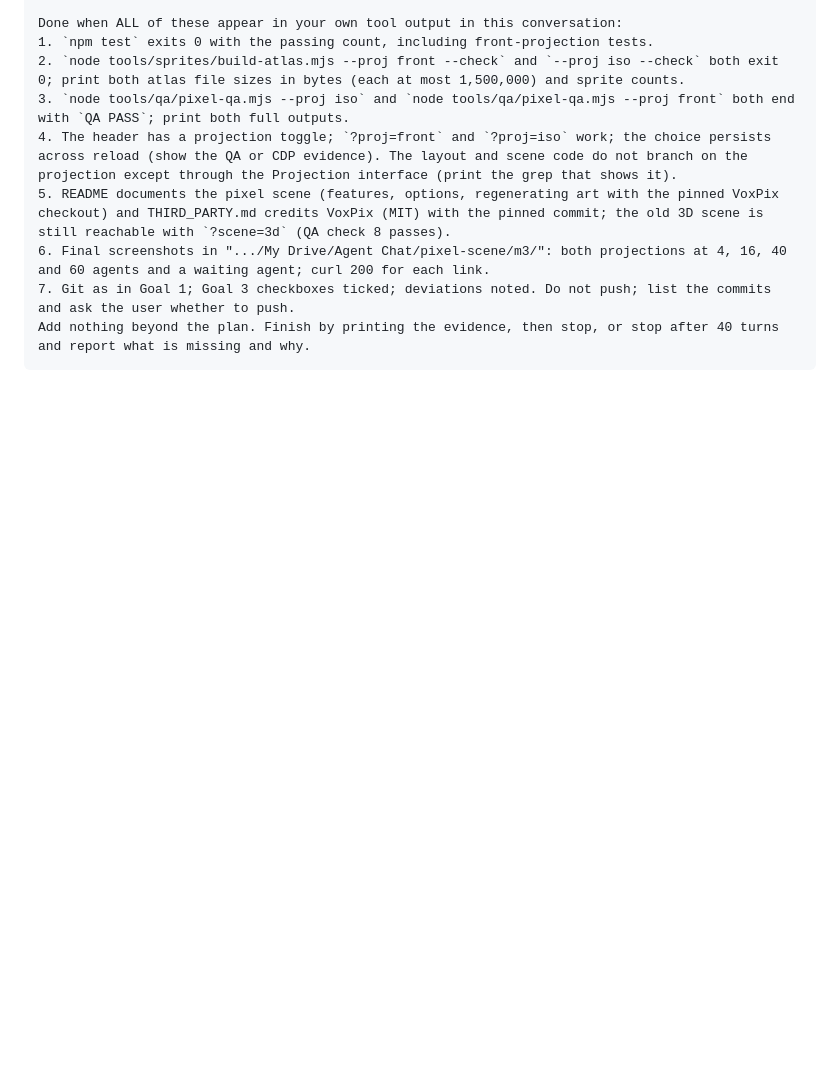
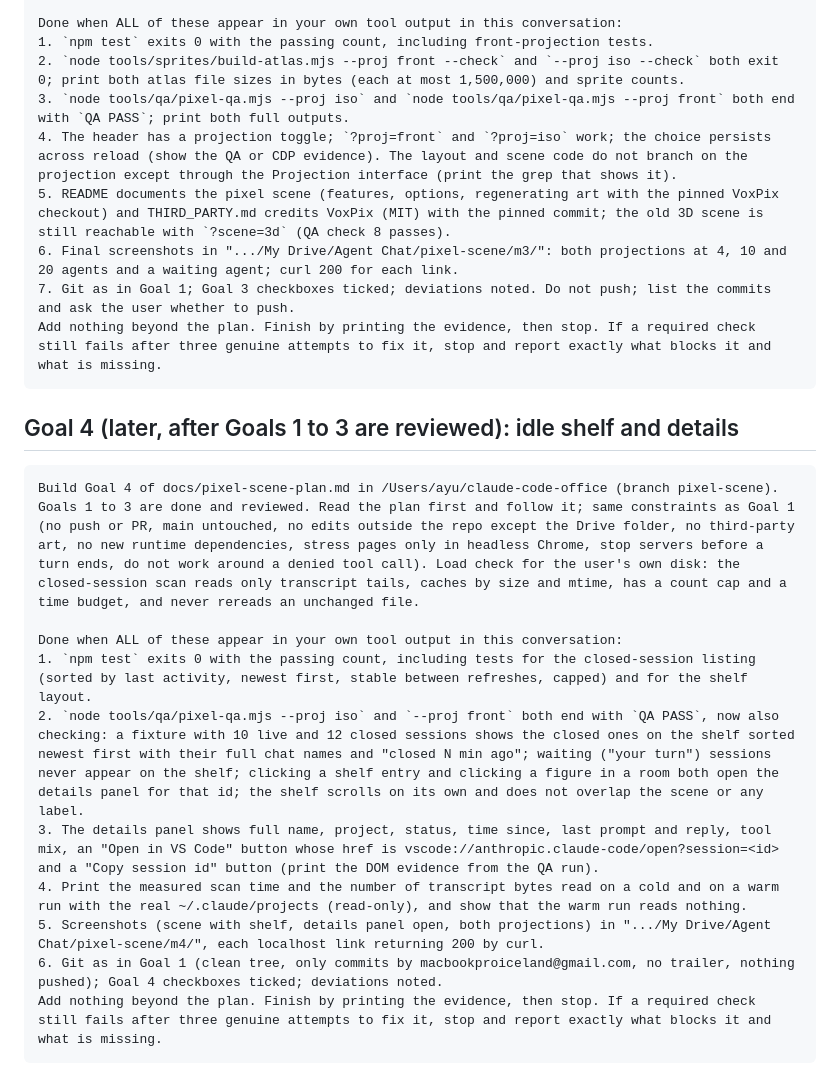
Before and after one commit to aaronyu-sift/claude-code-office, a Markdown page: docs/pixel-scene-goals.md, the part around one of its changes. GitHub-like rendering; blank space fills up the shorter version.

````diff
--- a/docs/pixel-scene-goals.md
+++ b/docs/pixel-scene-goals.md
@@ -51,7 +51,22 @@ Done when ALL of these appear in your own tool output in this conversation:
 3. `node tools/qa/pixel-qa.mjs --proj iso` and `node tools/qa/pixel-qa.mjs --proj front` both end with `QA PASS`; print both full outputs.
 4. The header has a projection toggle; `?proj=front` and `?proj=iso` work; the choice persists across reload (show the QA or CDP evidence). The layout and scene code do not branch on the projection except through the Projection interface (print the grep that shows it).
 5. README documents the pixel scene (features, options, regenerating art with the pinned VoxPix checkout) and THIRD_PARTY.md credits VoxPix (MIT) with the pinned commit; the old 3D scene is still reachable with `?scene=3d` (QA check 8 passes).
-6. Final screenshots in ".../My Drive/Agent Chat/pixel-scene/m3/": both projections at 4, 16, 40 and 60 agents and a waiting agent; curl 200 for each link.
+6. Final screenshots in ".../My Drive/Agent Chat/pixel-scene/m3/": both projections at 4, 10 and 20 agents and a waiting agent; curl 200 for each link.
 7. Git as in Goal 1; Goal 3 checkboxes ticked; deviations noted. Do not push; list the commits and ask the user whether to push.
-Add nothing beyond the plan. Finish by printing the evidence, then stop, or stop after 40 turns and report what is missing and why.
+Add nothing beyond the plan. Finish by printing the evidence, then stop. If a required check still fails after three genuine attempts to fix it, stop and report exactly what blocks it and what is missing.
 ```
+
+## Goal 4 (later, after Goals 1 to 3 are reviewed): idle shelf and details
+
+```
+Build Goal 4 of docs/pixel-scene-plan.md in /Users/ayu/claude-code-office (branch pixel-scene). Goals 1 to 3 are done and reviewed. Read the plan first and follow it; same constraints as Goal 1 (no push or PR, main untouched, no edits outside the repo except the Drive folder, no third-party art, no new runtime dependencies, stress pages only in headless Chrome, stop servers before a turn ends, do not work around a denied tool call). Load check for the user's own disk: the closed-session scan reads only transcript tails, caches by size and mtime, has a count cap and a time budget, and never rereads an unchanged file.
+
+Done when ALL of these appear in your own tool output in this conversation:
+1. `npm test` exits 0 with the passing count, including tests for the closed-session listing (sorted by last activity, newest first, stable between refreshes, capped) and for the shelf layout.
+2. `node tools/qa/pixel-qa.mjs --proj iso` and `--proj front` both end with `QA PASS`, now also checking: a fixture with 10 live and 12 closed sessions shows the closed ones on the shelf sorted newest first with their full chat names and "closed N min ago"; waiting ("your turn") sessions never appear on the shelf; clicking a shelf entry and clicking a figure in a room both open the details panel for that id; the shelf scrolls on its own and does not overlap the scene or any label.
+3. The details panel shows full name, project, status, time since, last prompt and reply, tool mix, an "Open in VS Code" button whose href is vscode://anthropic.claude-code/open?session=<id> and a "Copy session id" button (print the DOM evidence from the QA run).
+4. Print the measured scan time and the number of transcript bytes read on a cold and on a warm run with the real ~/.claude/projects (read-only), and show that the warm run reads nothing.
+5. Screenshots (scene with shelf, details panel open, both projections) in ".../My Drive/Agent Chat/pixel-scene/m4/", each localhost link returning 200 by curl.
+6. Git as in Goal 1 (clean tree, only commits by macbookproiceland@gmail.com, no trailer, nothing pushed); Goal 4 checkboxes ticked; deviations noted.
+Add nothing beyond the plan. Finish by printing the evidence, then stop. If a required check still fails after three genuine attempts to fix it, stop and report exactly what blocks it and what is missing.
+```
````
Also changed, not shown: other parts of docs/pixel-scene-goals.md (+8 -8 lines), docs/pixel-scene-plan.md (+15 -7 lines).
